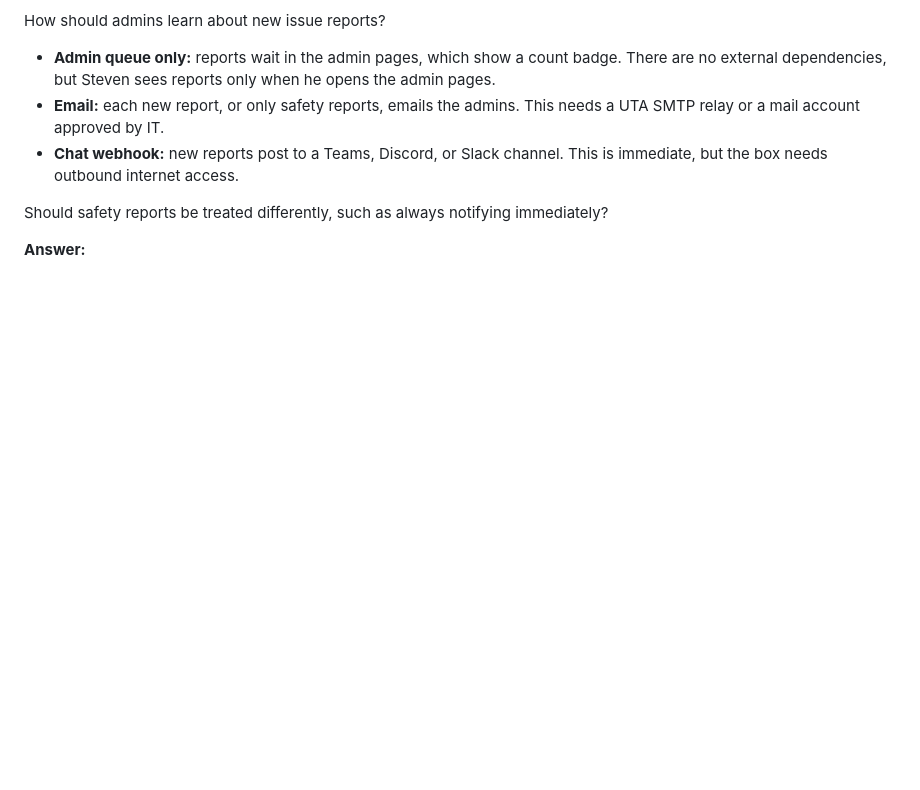
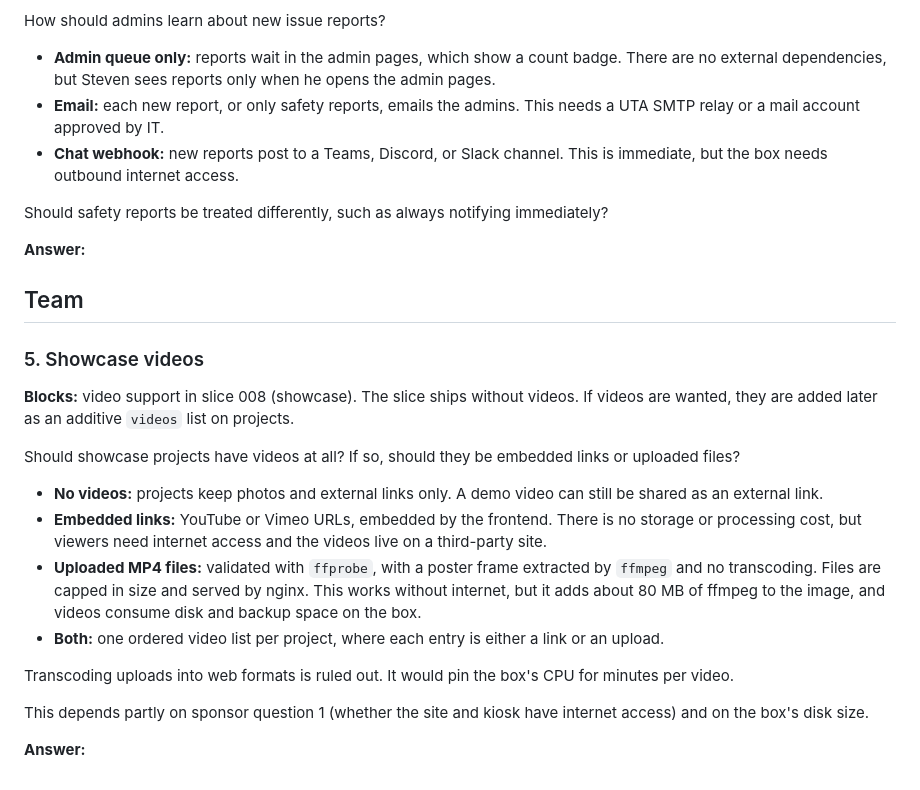
Before and after one commit to MichaelParks03/3DLabManager, a Markdown page: docs/open-questions.md, the part around the change. Drawn GitHub-style; blank space fills up the shorter version.

Commit message:
Add showcase spec and plan, and showcase video open question
Co-Authored-By: Claude Opus 5.5 <noreply@anthropic.com>

```diff
--- a/docs/open-questions.md
+++ b/docs/open-questions.md
@@ -67,3 +67,22 @@ How should admins learn about new issue reports?
 Should safety reports be treated differently, such as always notifying immediately?
 
 **Answer:**
+
+## Team
+
+### 5. Showcase videos
+
+**Blocks:** video support in slice 008 (showcase). The slice ships without videos. If videos are wanted, they are added later as an additive `videos` list on projects.
+
+Should showcase projects have videos at all? If so, should they be embedded links or uploaded files?
+
+- **No videos:** projects keep photos and external links only. A demo video can still be shared as an external link.
+- **Embedded links:** YouTube or Vimeo URLs, embedded by the frontend. There is no storage or processing cost, but viewers need internet access and the videos live on a third-party site.
+- **Uploaded MP4 files:** validated with `ffprobe`, with a poster frame extracted by `ffmpeg` and no transcoding. Files are capped in size and served by nginx. This works without internet, but it adds about 80 MB of ffmpeg to the image, and videos consume disk and backup space on the box.
+- **Both:** one ordered video list per project, where each entry is either a link or an upload.
+
+Transcoding uploads into web formats is ruled out. It would pin the box's CPU for minutes per video.
+
+This depends partly on sponsor question 1 (whether the site and kiosk have internet access) and on the box's disk size.
+
+**Answer:**
```
Also changed, not shown: 2 other files.
